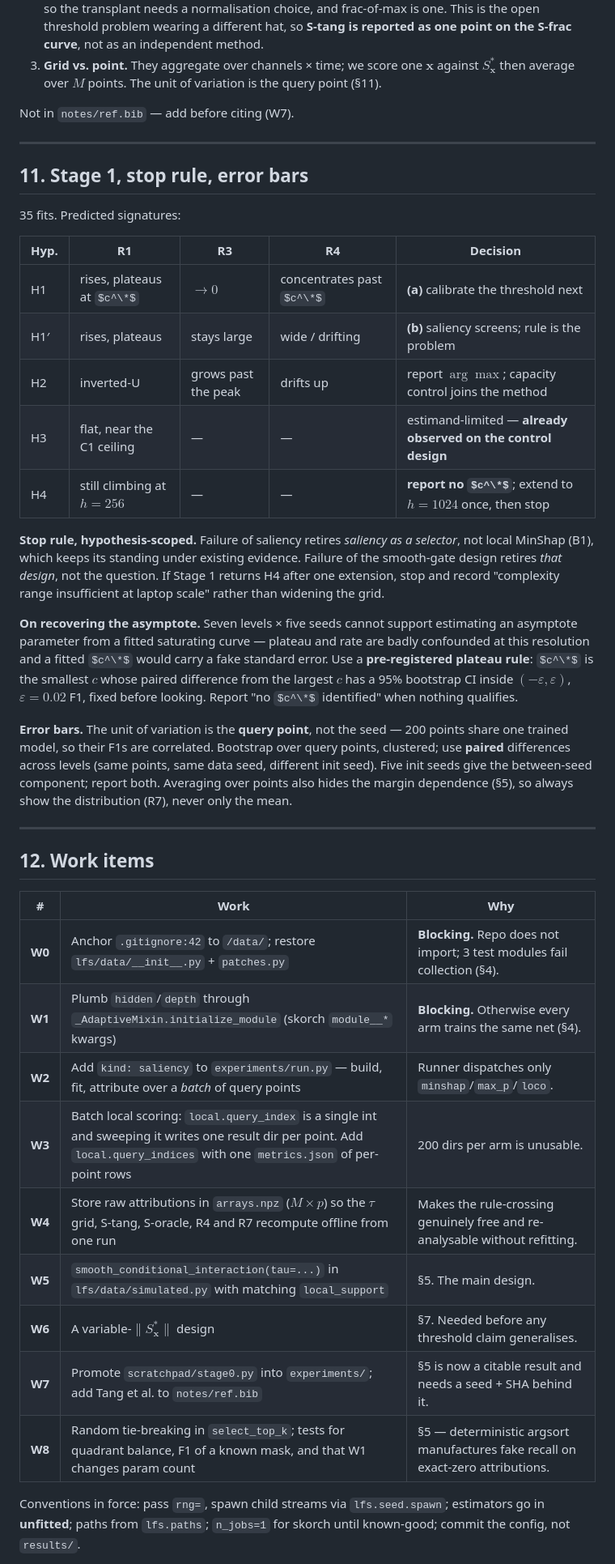
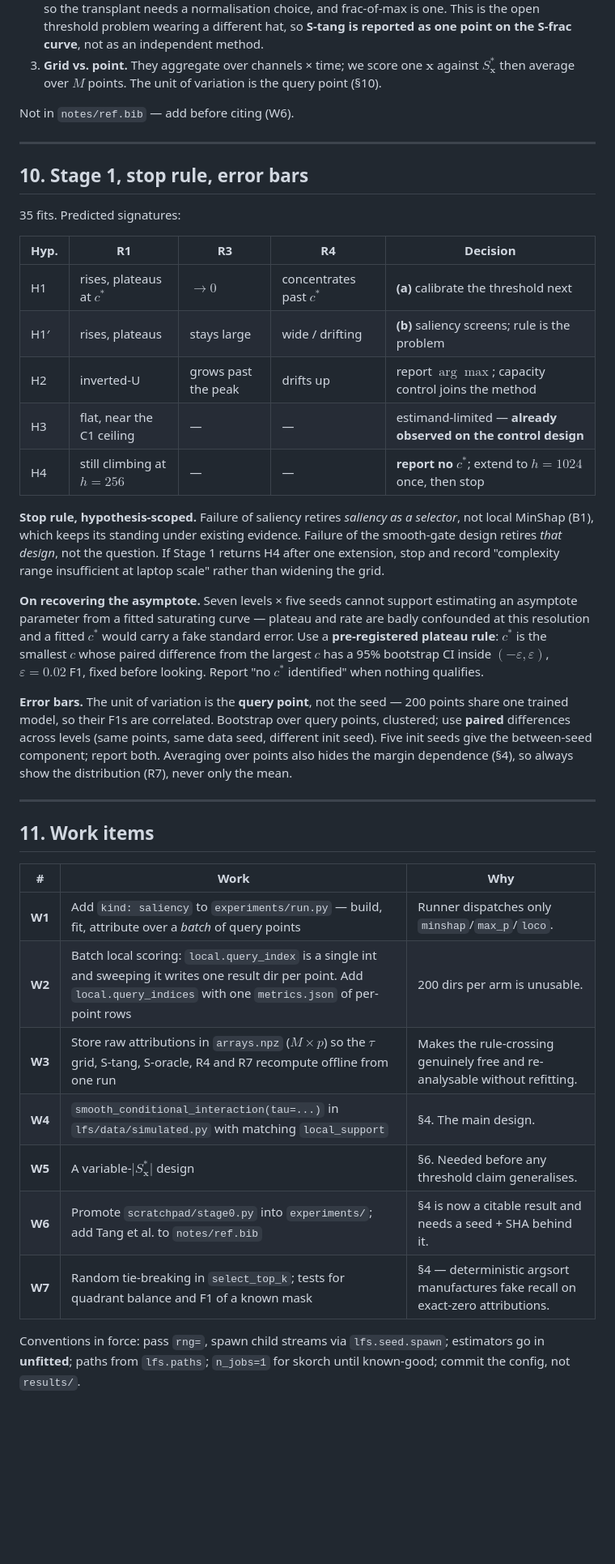
Before and after one commit to spencervenancio/senior-thesis, a Markdown page: notes/design_complexity_vs_selection.md, the part around one of its changes. Shown at 81% size. GitHub-like rendering; some formulas as TeX source; blank space fills up the shorter version.

```diff
--- a/notes/design_complexity_vs_selection.md
+++ b/notes/design_complexity_vs_selection.md
@@ -310,23 +261,23 @@ Three differences to state rather than paper over:
    independent method.
 3. **Grid vs. point.** They aggregate over channels × time; we score one
    $\mathbf{x}$ against $S^*_{\mathbf{x}}$ then average over $M$ points. The unit
-   of variation is the query point (§11).
+   of variation is the query point (§10).
 
-Not in `notes/ref.bib` — add before citing (W7).
+Not in `notes/ref.bib` — add before citing (W6).
 
 ---
 
-## 11. Stage 1, stop rule, error bars
+## 10. Stage 1, stop rule, error bars
 
 35 fits. Predicted signatures:
 
 | Hyp. | R1 | R3 | R4 | Decision |
 |---|---|---|---|---|
-| H1 | rises, plateaus at $c^\*$ | $\to 0$ | concentrates past $c^\*$ | **(a)** calibrate the threshold next |
+| H1 | rises, plateaus at $c^*$ | $\to 0$ | concentrates past $c^*$ | **(a)** calibrate the threshold next |
 | H1′ | rises, plateaus | stays large | wide / drifting | **(b)** saliency screens; rule is the problem |
 | H2 | inverted-U | grows past the peak | drifts up | report $\arg\max$; capacity control joins the method |
 | H3 | flat, near the C1 ceiling | — | — | estimand-limited — **already observed on the control design** |
-| H4 | still climbing at $h=256$ | — | — | **report no $c^\*$**; extend to $h=1024$ once, then stop |
+| H4 | still climbing at $h=256$ | — | — | **report no $c^*$**; extend to $h=1024$ once, then stop |
 
 **Stop rule, hypothesis-scoped.** Failure of saliency retires *saliency as a
 selector*, not local MinShap (B1), which keeps its standing under existing
@@ -336,34 +287,32 @@ range insufficient at laptop scale" rather than widening the grid.
 
 **On recovering the asymptote.** Seven levels × five seeds cannot support
 estimating an asymptote parameter from a fitted saturating curve — plateau and
-rate are badly confounded at this resolution and a fitted $c^\*$ would carry a
-fake standard error. Use a **pre-registered plateau rule**: $c^\*$ is the
+rate are badly confounded at this resolution and a fitted $c^*$ would carry a
+fake standard error. Use a **pre-registered plateau rule**: $c^*$ is the
 smallest $c$ whose paired difference from the largest $c$ has a 95% bootstrap CI
 inside $(-\varepsilon, \varepsilon)$, $\varepsilon = 0.02$ F1, fixed before
-looking. Report "no $c^\*$ identified" when nothing qualifies.
+looking. Report "no $c^*$ identified" when nothing qualifies.
 
 **Error bars.** The unit of variation is the **query point**, not the seed — 200
 points share one trained model, so their F1s are correlated. Bootstrap over
 query points, clustered; use **paired** differences across levels (same points,
 same data seed, different init seed). Five init seeds give the between-seed
 component; report both. Averaging over points also hides the margin dependence
-(§5), so always show the distribution (R7), never only the mean.
+(§4), so always show the distribution (R7), never only the mean.
 
 ---
 
-## 12. Work items
+## 11. Work items
 
 | # | Work | Why |
 |---|---|---|
-| **W0** | Anchor `.gitignore:42` to `/data/`; restore `lfs/data/__init__.py` + `patches.py` | **Blocking.** Repo does not import; 3 test modules fail collection (§4). |
-| **W1** | Plumb `hidden`/`depth` through `_AdaptiveMixin.initialize_module` (skorch `module__*` kwargs) | **Blocking.** Otherwise every arm trains the same net (§4). |
-| **W2** | Add `kind: saliency` to `experiments/run.py` — build, fit, attribute over a *batch* of query points | Runner dispatches only `minshap`/`max_p`/`loco`. |
-| **W3** | Batch local scoring: `local.query_index` is a single int and sweeping it writes one result dir per point. Add `local.query_indices` with one `metrics.json` of per-point rows | 200 dirs per arm is unusable. |
-| **W4** | Store raw attributions in `arrays.npz` ($M \times p$) so the $\tau$ grid, S-tang, S-oracle, R4 and R7 recompute offline from one run | Makes the rule-crossing genuinely free and re-analysable without refitting. |
-| **W5** | `smooth_conditional_interaction(tau=...)` in `lfs/data/simulated.py` with matching `local_support` | §5. The main design. |
-| **W6** | A variable-$\|S^*_{\mathbf{x}}\|$ design | §7. Needed before any threshold claim generalises. |
-| **W7** | Promote `scratchpad/stage0.py` into `experiments/`; add Tang et al. to `notes/ref.bib` | §5 is now a citable result and needs a seed + SHA behind it. |
-| **W8** | Random tie-breaking in `select_top_k`; tests for quadrant balance, F1 of a known mask, and that W1 changes param count | §5 — deterministic argsort manufactures fake recall on exact-zero attributions. |
+| **W1** | Add `kind: saliency` to `experiments/run.py` — build, fit, attribute over a *batch* of query points | Runner dispatches only `minshap`/`max_p`/`loco`. |
+| **W2** | Batch local scoring: `local.query_index` is a single int and sweeping it writes one result dir per point. Add `local.query_indices` with one `metrics.json` of per-point rows | 200 dirs per arm is unusable. |
+| **W3** | Store raw attributions in `arrays.npz` ($M \times p$) so the $\tau$ grid, S-tang, S-oracle, R4 and R7 recompute offline from one run | Makes the rule-crossing genuinely free and re-analysable without refitting. |
+| **W4** | `smooth_conditional_interaction(tau=...)` in `lfs/data/simulated.py` with matching `local_support` | §4. The main design. |
+| **W5** | A variable-$\lvert S^*_{\mathbf{x}}\rvert$ design | §6. Needed before any threshold claim generalises. |
+| **W6** | Promote `scratchpad/stage0.py` into `experiments/`; add Tang et al. to `notes/ref.bib` | §4 is now a citable result and needs a seed + SHA behind it. |
+| **W7** | Random tie-breaking in `select_top_k`; tests for quadrant balance and F1 of a known mask | §4 — deterministic argsort manufactures fake recall on exact-zero attributions. |
 
 Conventions in force: pass `rng=`, spawn child streams via `lfs.seed.spawn`;
 estimators go in **unfitted**; paths from `lfs.paths`; `n_jobs=1` for skorch
```
Also changed, not shown: other parts of notes/design_complexity_vs_selection.md (+32 -78 lines).
